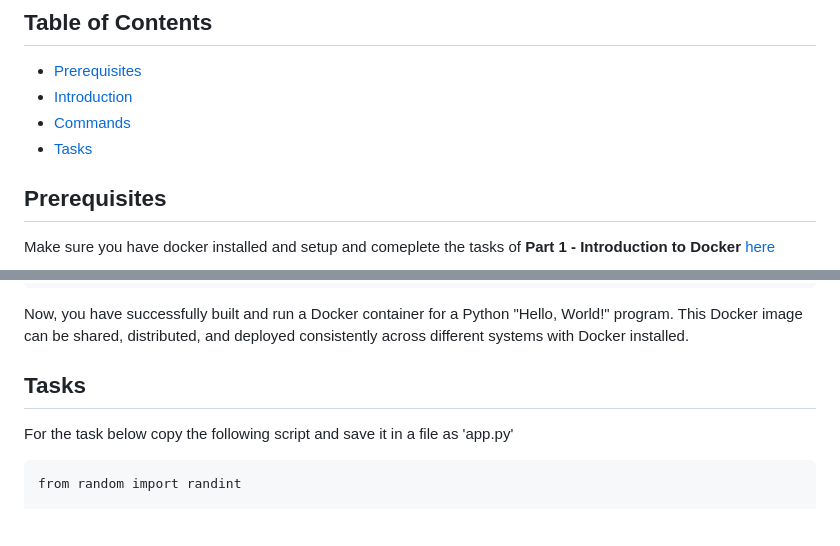
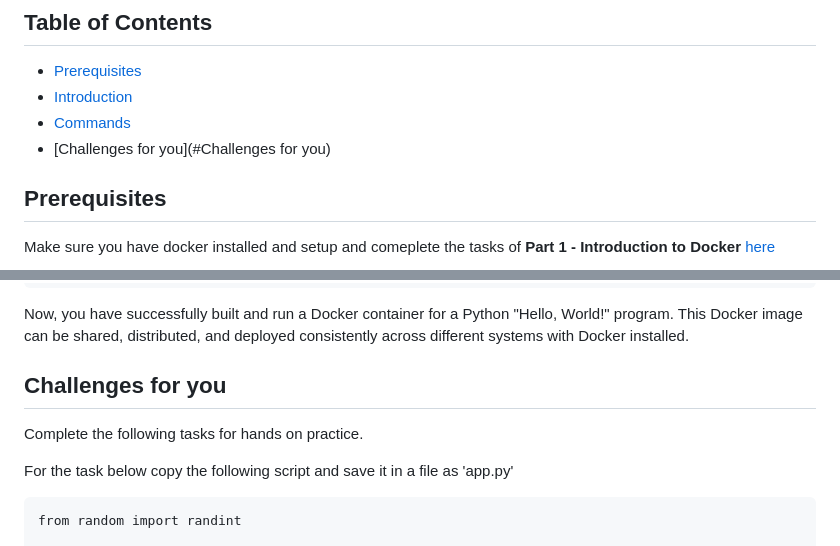
Before and after one commit to ravitejams94/DevOpsProjects, a Markdown page: Docker/2 - Dockerizing Python Script/Readme.MD, 2 parts joined by grey strips. GitHub-like rendering; blank space fills up the shorter version.

```diff
--- a/Docker/2 - Dockerizing Python Script/Readme.MD
+++ b/Docker/2 - Dockerizing Python Script/Readme.MD
@@ -7,7 +7,7 @@
 - [Prerequisites](#prerequisites)
 - [Introduction](#introduction)
 - [Commands](#commands)
-- [Tasks](#tasks)
+- [Challenges for you](#Challenges for you)
 
 ## Prerequisites
 Make sure you have docker installed and setup and comeplete the tasks of **Part 1 - Introduction to Docker** [here](https://github.com/ravitejams94/DevOpsProjects/tree/main/Docker/1%20-%20Introduction%20to%20Docker)
@@ -74,7 +74,9 @@ Now, you have successfully built and run a Docker container for a Python "Hello,
 
 
 
-## Tasks
+## Challenges for you
+
+Complete the following tasks for hands on practice.
 
 For the task below copy the following script and save it in a file as 'app.py'
 
```
